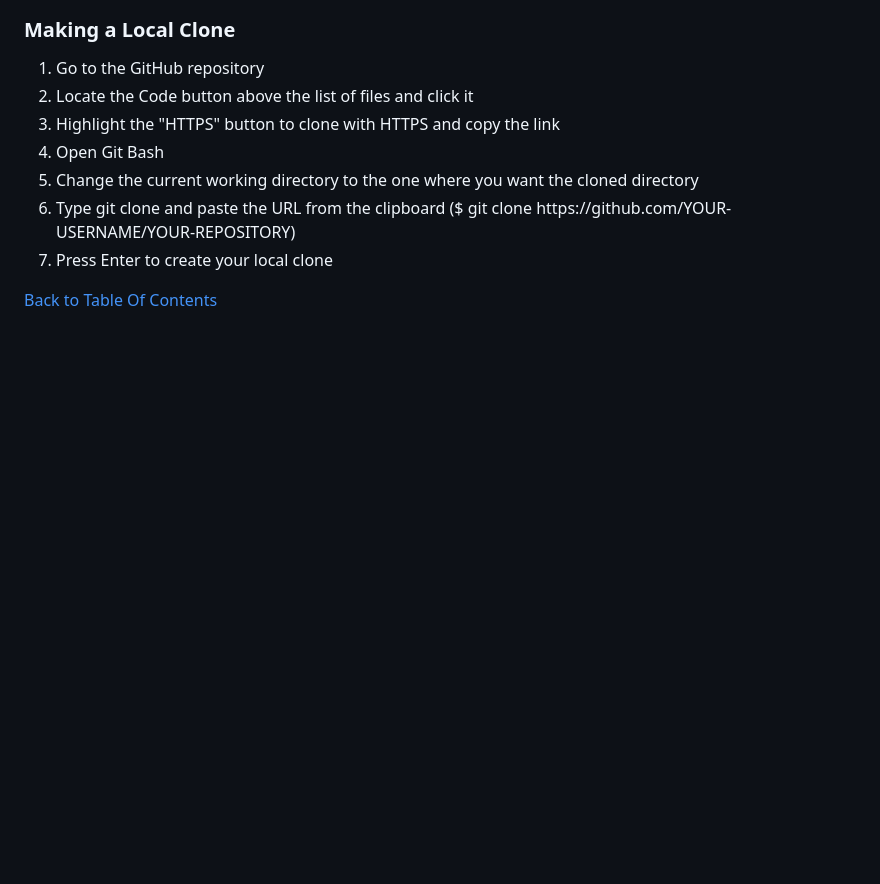
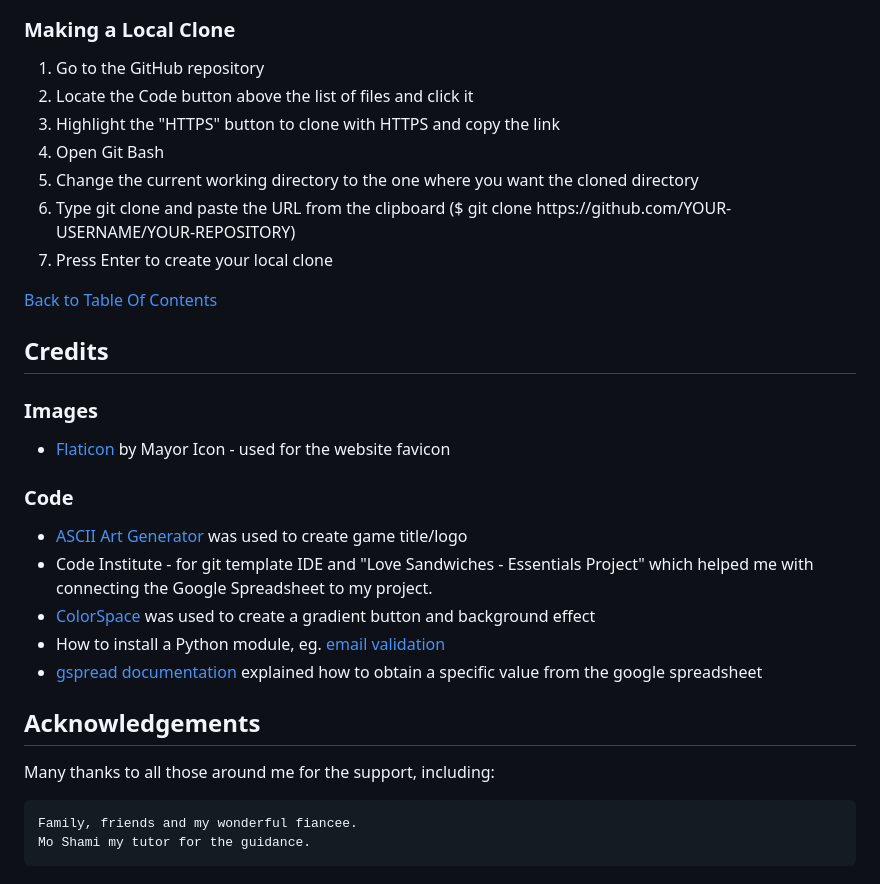
Before and after one commit to LewisHaZ/CI_PP3_TTT, a Markdown page: README.md, the part around the change. Drawn GitHub-style; blank space fills up the shorter version.

Commit message:
add credits for images, code and acknowledgements (readme)

```diff
--- a/README.md
+++ b/README.md
@@ -270,3 +270,21 @@ The website was deployed to [Heroku](https://id.heroku.com/) using the following
 7. Press Enter to create your local clone
 
 [Back to Table Of Contents](#table-of-contents)
+
+## Credits
+
+### Images
+- [Flaticon](https://www.flaticon.com/free-icon/tictactoe_10249244) by Mayor Icon - used for the website favicon
+
+### Code
+- [ASCII Art Generator](http://patorjk.com/software/taag/) was used to create game title/logo
+- Code Institute - for git template IDE and "Love Sandwiches - Essentials Project" which helped me with connecting the Google Spreadsheet to my project.
+- [ColorSpace](https://mycolor.space/gradient) was used to create a gradient button and background effect
+- How to install a Python module, eg. [email validation](https://pypi.org/project/email-validator/Installing)
+- [gspread documentation](https://docs.gspread.org/en/latest/user-guide.html) explained how to obtain a specific value from the google spreadsheet
+
+## Acknowledgements
+Many thanks to all those around me for the support, including:
+
+    Family, friends and my wonderful fiancee.
+    Mo Shami my tutor for the guidance.
```
